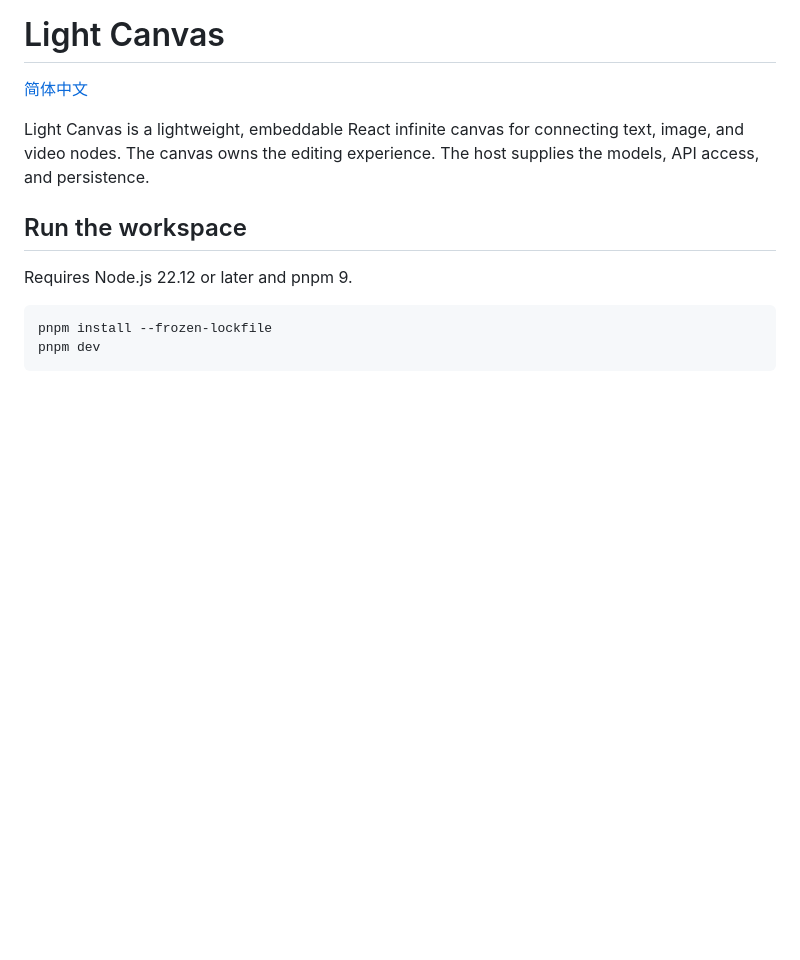
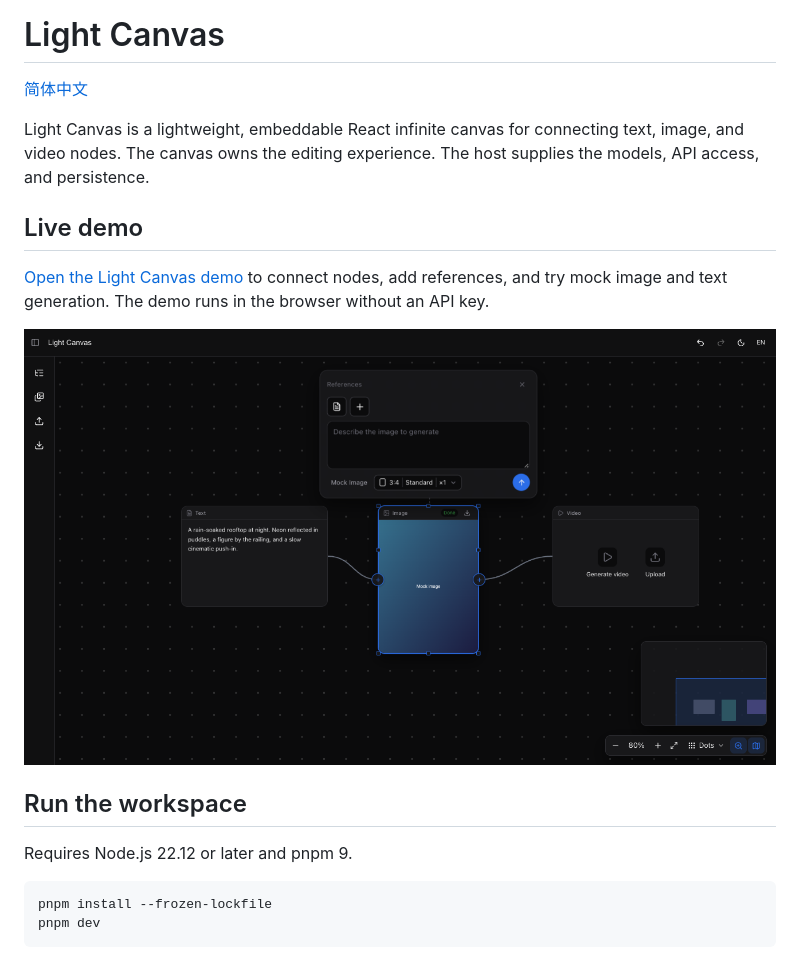
Before and after one commit to hongye007/light-canvas, a Markdown page: README.md, the part around the change. Drawn GitHub-style; pictures changed too: docs/images/light-canvas-demo.png (added); blank space fills up the shorter version.

```diff
--- a/README.md
+++ b/README.md
@@ -3,6 +3,12 @@
 [简体中文](README.zh-CN.md)
 
 Light Canvas is a lightweight, embeddable React infinite canvas for connecting text, image, and video nodes. The canvas owns the editing experience. The host supplies the models, API access, and persistence.
+
+## Live demo
+
+[Open the Light Canvas demo](https://hongye007.github.io/light-canvas/) to connect nodes, add references, and try mock image and text generation. The demo runs in the browser without an API key.
+
+[![Light Canvas demo showing connected text, image, and video nodes](docs/images/light-canvas-demo.png)](https://hongye007.github.io/light-canvas/)
 
 ## Run the workspace
 
```
Also changed, not shown: README.zh-CN.md (+6 -0 lines), 3 other files.
